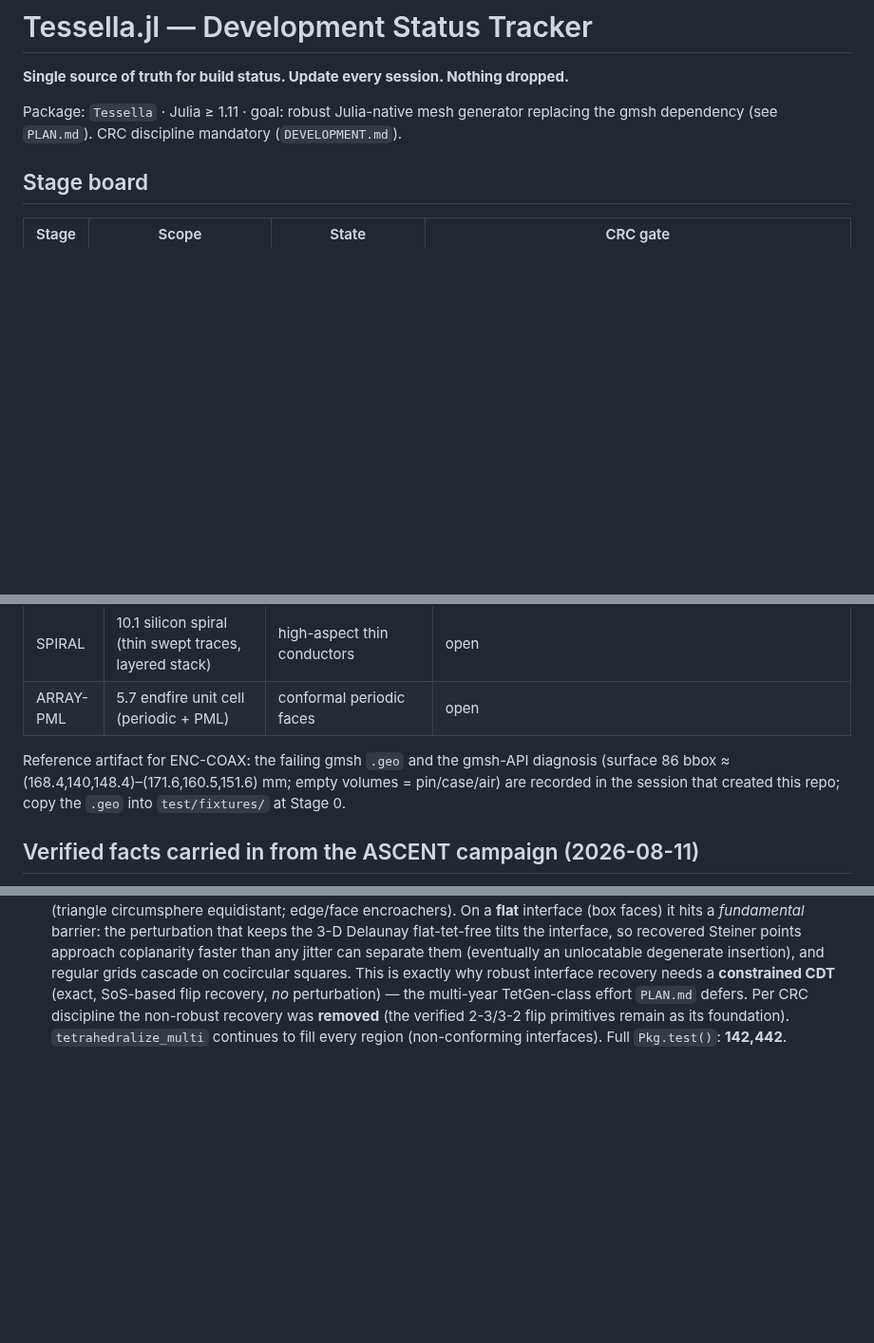
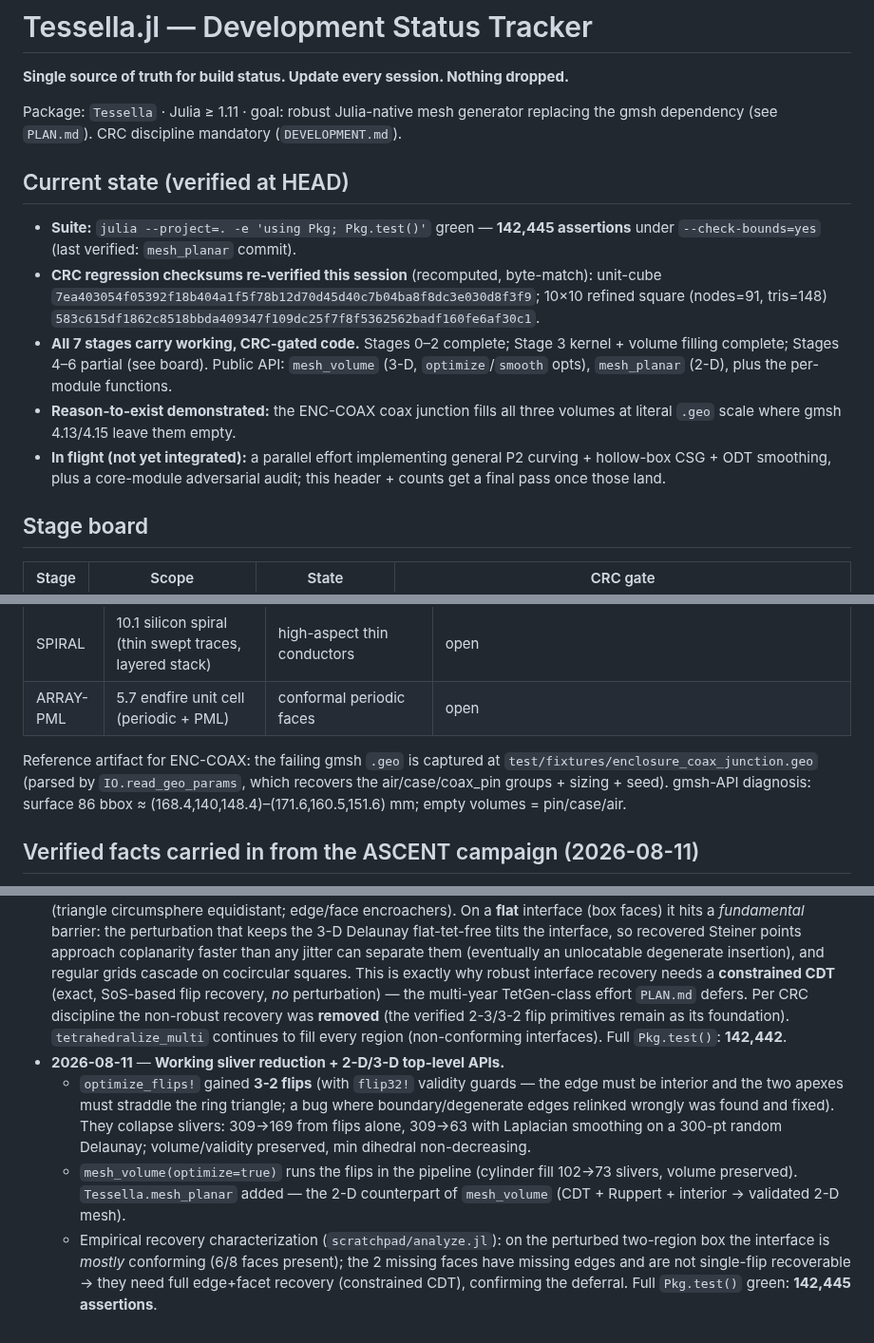
Before and after one commit to jake-w-liu/Tessella.jl, a Markdown page: STATUS.md, 3 parts joined by grey strips. Shown at 95% size. Drawn GitHub-style; blank space fills up the shorter version.

Commit message:
docs: tighten + verify STATUS.md tracker
- Added a 'Current state (verified at HEAD)' header: 142,445-assertion suite, the
  two CRC checksums RE-VERIFIED this session (recomputed byte-match: cube
  7ea40305…, refined-square 583c615d… nodes=91/tris=148), 7-stage status, public
  API, ENC-COAX demonstration, and the in-flight parallel work.
- Stage-4 board updated with the flip-based sliver reduction (309→63) + ODT.
- CRC-artifacts table extended with the 3-D Delaunay, ENC-COAX real-scale,
  exact-volume fills, and 2-3/3-2 flip regressions (all suite-verified).
- Log: added the sliver-reduction + mesh_planar + recovery-analysis entry; fixed
  the stale .geo 'copy at Stage 0' note (it is captured at test/fixtures/).

```diff
--- a/STATUS.md
+++ b/STATUS.md
@@ -5,6 +5,23 @@
 Package: `Tessella` · Julia ≥ 1.11 · goal: robust Julia-native mesh generator
 replacing the gmsh dependency (see `PLAN.md`). CRC discipline mandatory
 (`DEVELOPMENT.md`).
+
+## Current state (verified at HEAD)
+
+- **Suite:** `julia --project=. -e 'using Pkg; Pkg.test()'` green — **142,445
+  assertions** under `--check-bounds=yes` (last verified: `mesh_planar` commit).
+- **CRC regression checksums re-verified this session** (recomputed, byte-match):
+  unit-cube `7ea403054f05392f18b404a1f5f78b12d70d45d40c7b04ba8f8dc3e030d8f3f9`;
+  10×10 refined square (nodes=91, tris=148) `583c615df1862c8518bbda409347f109dc25f7f8f5362562badf160fe6af30c1`.
+- **All 7 stages carry working, CRC-gated code.** Stages 0–2 complete; Stage 3
+  kernel + volume filling complete; Stages 4–6 partial (see board). Public API:
+  `mesh_volume` (3-D, `optimize`/`smooth` opts), `mesh_planar` (2-D), plus the
+  per-module functions.
+- **Reason-to-exist demonstrated:** the ENC-COAX coax junction fills all three
+  volumes at literal `.geo` scale where gmsh 4.13/4.15 leave them empty.
+- **In flight (not yet integrated):** a parallel effort implementing general P2
+  curving + hollow-box CSG + ODT smoothing, plus a core-module adversarial audit;
+  this header + counts get a final pass once those land.
 
 ## Stage board
 
@@ -27,10 +44,11 @@ replacing the gmsh dependency (see `PLAN.md`). CRC discipline mandatory
 | SPIRAL | 10.1 silicon spiral (thin swept traces, layered stack) | high-aspect thin conductors | open |
 | ARRAY-PML | 5.7 endfire unit cell (periodic + PML) | conformal periodic faces | open |
 
-Reference artifact for ENC-COAX: the failing gmsh `.geo` and the gmsh-API
-diagnosis (surface 86 bbox ≈ (168.4,140,148.4)–(171.6,160.5,151.6) mm; empty
-volumes = pin/case/air) are recorded in the session that created this repo; copy
-the `.geo` into `test/fixtures/` at Stage 0.
+Reference artifact for ENC-COAX: the failing gmsh `.geo` is captured at
+`test/fixtures/enclosure_coax_junction.geo` (parsed by `IO.read_geo_params`, which
+recovers the air/case/coax_pin groups + sizing + seed). gmsh-API diagnosis:
+surface 86 bbox ≈ (168.4,140,148.4)–(171.6,160.5,151.6) mm; empty volumes =
+pin/case/air.
 
 ## Verified facts carried in from the ASCENT campaign (2026-08-11)
 
@@ -183,3 +205,17 @@ the `.geo` into `test/fixtures/` at Stage 0.
   defers. Per CRC discipline the non-robust recovery was **removed** (the verified
   2-3/3-2 flip primitives remain as its foundation). `tetrahedralize_multi` continues
   to fill every region (non-conforming interfaces). Full `Pkg.test()`: **142,442**.
+- **2026-08-11** — **Working sliver reduction + 2-D/3-D top-level APIs.**
+  - `optimize_flips!` gained **3-2 flips** (with `flip32!` validity guards — the
+    edge must be interior and the two apexes must straddle the ring triangle; a
+    bug where boundary/degenerate edges relinked wrongly was found and fixed). They
+    collapse slivers: 309→169 from flips alone, 309→63 with Laplacian smoothing on
+    a 300-pt random Delaunay; volume/validity preserved, min dihedral non-decreasing.
+  - `mesh_volume(optimize=true)` runs the flips in the pipeline (cylinder fill
+    102→73 slivers, volume preserved). `Tessella.mesh_planar` added — the 2-D
+    counterpart of `mesh_volume` (CDT + Ruppert + interior → validated 2-D mesh).
+  - Empirical recovery characterization (`scratchpad/analyze.jl`): on the perturbed
+    two-region box the interface is *mostly* conforming (6/8 faces present); the 2
+    missing faces have missing edges and are not single-flip recoverable → they need
+    full edge+facet recovery (constrained CDT), confirming the deferral. Full
+    `Pkg.test()` green: **142,445 assertions**.
```
Also changed, not shown: other parts of STATUS.md (+5 -1 lines).
